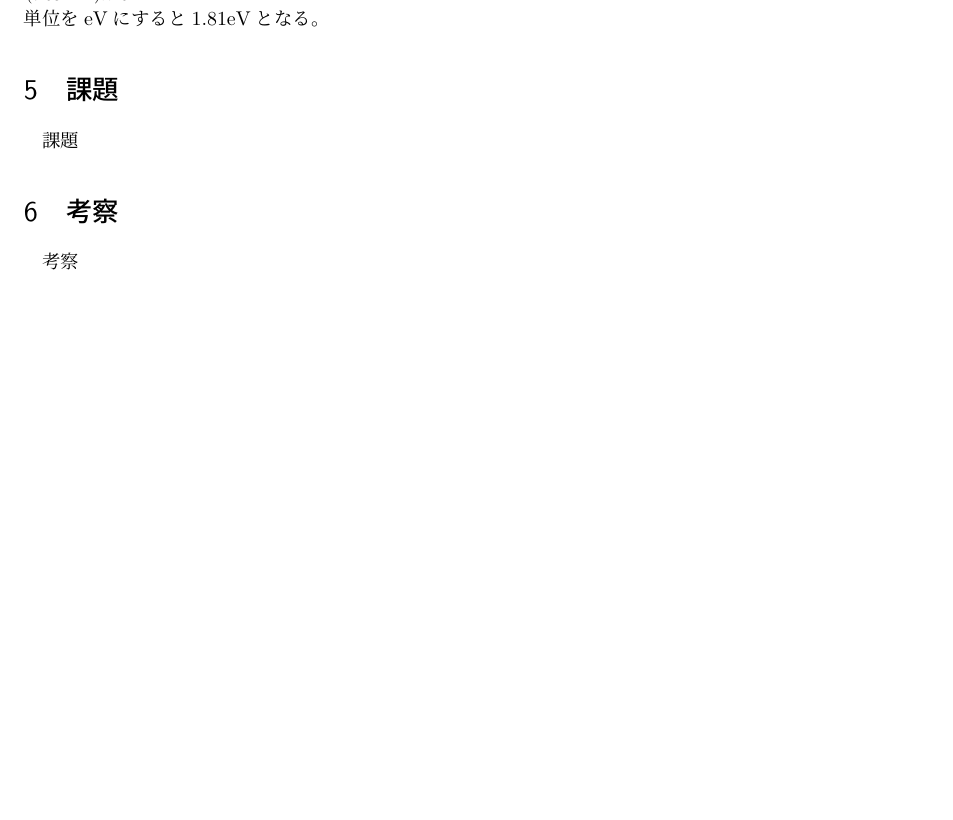
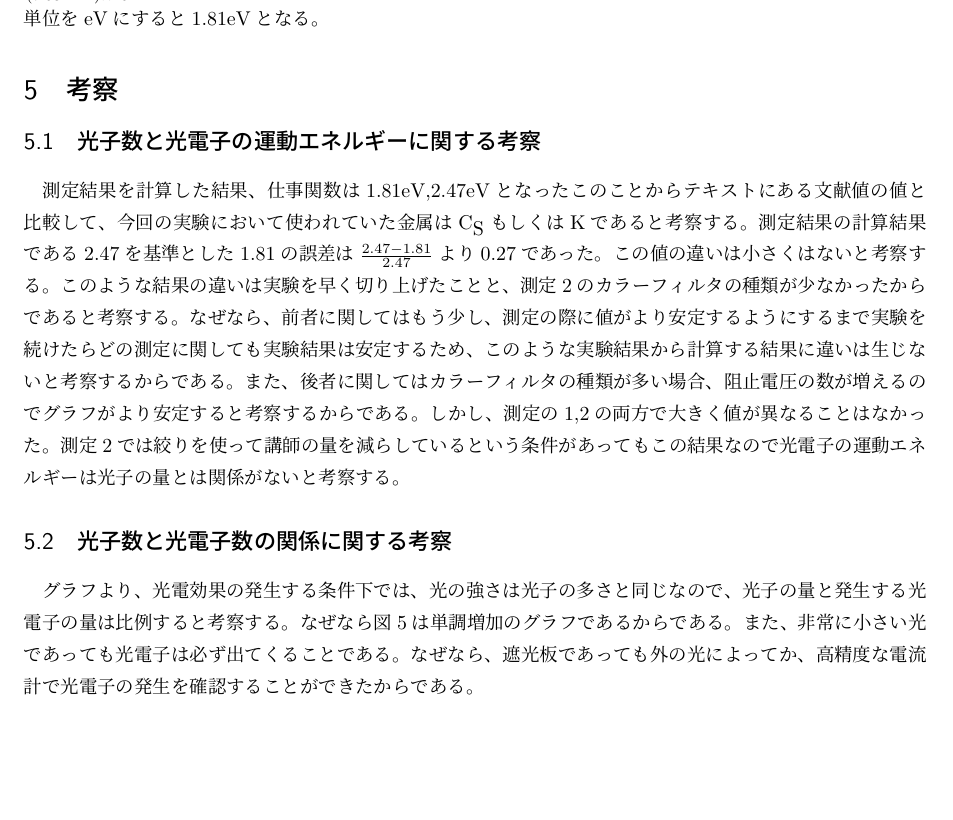
Before and after one commit to arima0714/Undergraduate-first-grade-report, a LaTeX document (8/contents.tex): part of page 3 of 3 before the commit and part of page 3 of 4 after it, cut so that both start at the same text, the shorter picture padded with empty space. Compiled offline with pLaTeX and dvipdfmx.

Commit message:
多分これで終了です

```diff
--- a/8/contents.tex
+++ b/8/contents.tex
@@ -84,16 +84,16 @@
 この傾きもまた、プランク定数$h$なので、先程と同様に計算すると
 \par $h = e\cdot\frac{V_1-V_2}{I_1-I_2} = 1.602\times 10^{-19} \frac{1.04-0.08}{(7.53-4.2)\times 10{^14}} = 4.62\times 10^{-34}$である。また、このグラフの傾きは$\frac{1.04-0.08}{(7.53-4.2)\times 10{^14}} = 0.288\times 10^{-14}$なので、グラフの切片は$1.04 - 0.288\times 7.53 = -1.129$よって、仕事関数は単位をeVにすると1.81eVとなる。
 
-\section{課題}
-
-課題
 
 \section{考察}
 
-考察
+\subsection{光子数と光電子の運動エネルギーに関する考察}
 
+測定結果を計算した結果、仕事関数は1.81eV,2.47eVとなったこのことからテキストにある文献値の値と比較して、今回の実験において使われていた金属は$\textrm{C}_\textrm{S}$もしくはKであると考察する。測定結果の計算結果である2.47を基準とした1.81の誤差は$\frac{2.47-1.81}{2.47}$より0.27であった。この値の違いは小さくはないと考察する。このような結果の違いは実験を早く切り上げたことと、測定2のカラーフィルタの種類が少なかったからであると考察する。なぜなら、前者に関してはもう少し、測定の際に値がより安定するようにするまで実験を続けたらどの測定に関しても実験結果は安定するため、このような実験結果から計算する結果に違いは生じないと考察するからである。また、後者に関してはカラーフィルタの種類が多い場合、阻止電圧の数が増えるのでグラフがより安定すると考察するからである。しかし、測定の1,2の両方で大きく値が異なることはなかった。測定2では絞りを使って講師の量を減らしているという条件があってもこの結果なので光電子の運動エネルギーは光子の量とは関係がないと考察する。
 
+\subsection{光子数と光電子数の関係に関する考察}
 
+グラフより、光電効果の発生する条件下では、光の強さは光子の多さと同じなので、光子の量と発生する光電子の量は比例すると考察する。なぜなら図5は単調増加のグラフであるからである。また、非常に小さい光であっても光電子は必ず出てくることである。なぜなら、遮光板であっても外の光によってか、高精度な電流計で光電子の発生を確認することができたからである。
 
 
 
```
Also changed, not shown: 8/contents.pdf, 4 other files.
